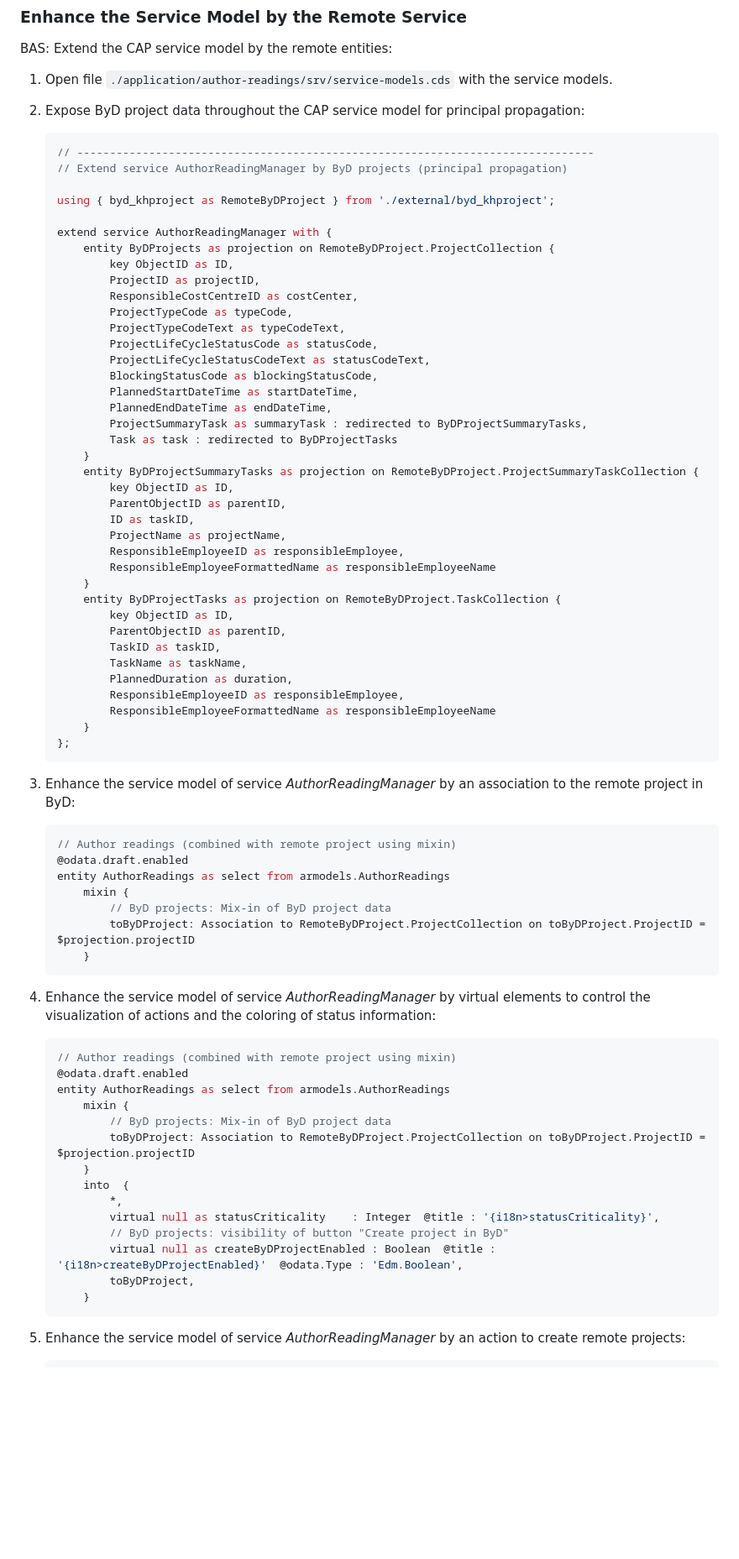
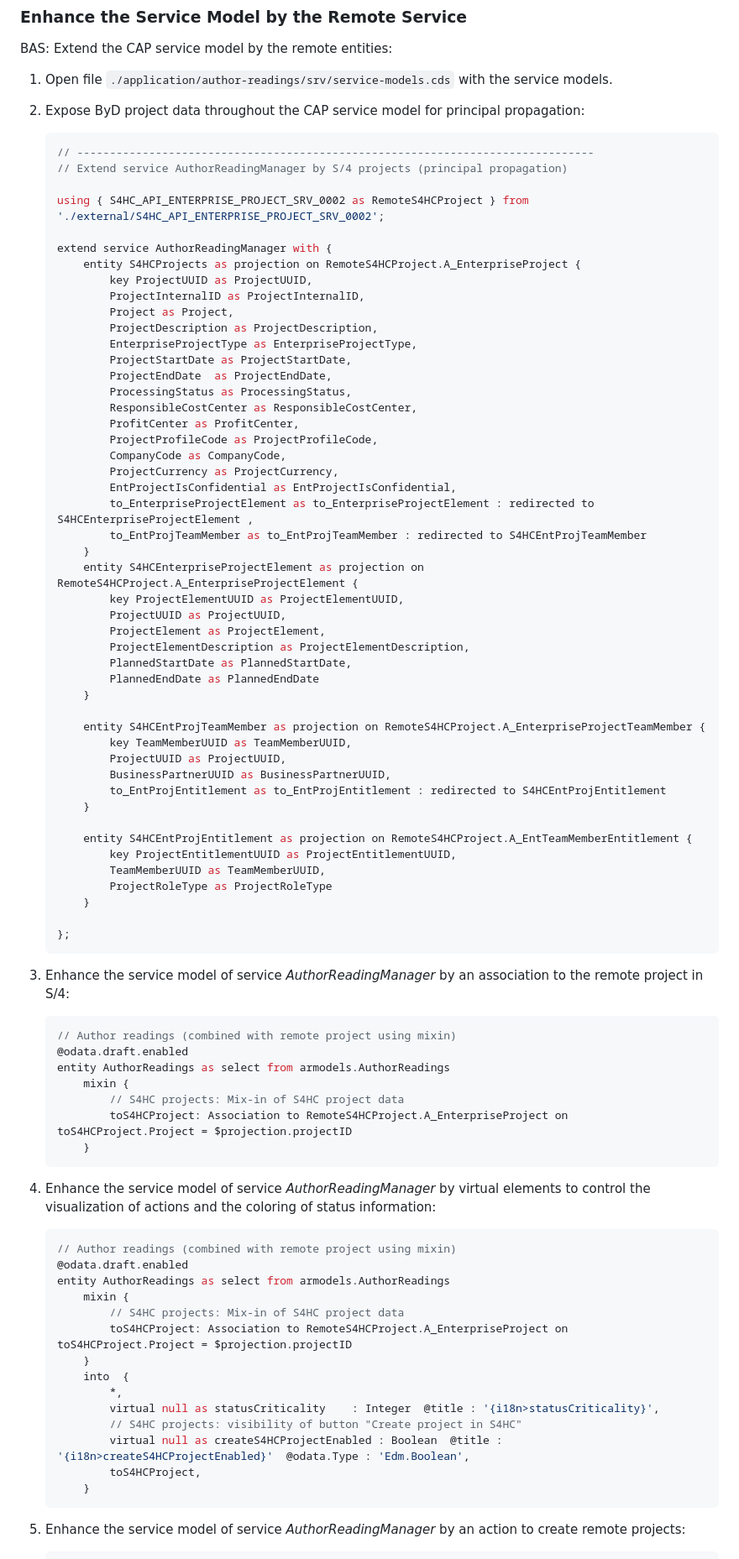
Before and after one commit to SAP-samples/sme-partner-reference-application, a Markdown page: Tutorials/51-S4HC-Integration.md, the part around one of its changes. Shown at 84% size. GitHub-like rendering; blank space fills up the shorter version.

````diff
--- a/Tutorials/51-S4HC-Integration.md
+++ b/Tutorials/51-S4HC-Integration.md
@@ -82,53 +78,62 @@ BAS: Extend the CAP service model by the remote entities:
 2. Expose ByD project data throughout the CAP service model for principal propagation:
     ```javascript
     // -------------------------------------------------------------------------------
-    // Extend service AuthorReadingManager by ByD projects (principal propagation)
+    // Extend service AuthorReadingManager by S/4 projects (principal propagation)
 
-    using { byd_khproject as RemoteByDProject } from './external/byd_khproject';
+    using { S4HC_API_ENTERPRISE_PROJECT_SRV_0002 as RemoteS4HCProject } from './external/S4HC_API_ENTERPRISE_PROJECT_SRV_0002';
 
     extend service AuthorReadingManager with {
-        entity ByDProjects as projection on RemoteByDProject.ProjectCollection {
-            key ObjectID as ID,
-            ProjectID as projectID,
-            ResponsibleCostCentreID as costCenter,
-            ProjectTypeCode as typeCode,
-            ProjectTypeCodeText as typeCodeText,
-            ProjectLifeCycleStatusCode as statusCode,
-            ProjectLifeCycleStatusCodeText as statusCodeText,
-            BlockingStatusCode as blockingStatusCode,
-            PlannedStartDateTime as startDateTime,
-            PlannedEndDateTime as endDateTime,
-            ProjectSummaryTask as summaryTask : redirected to ByDProjectSummaryTasks,
-            Task as task : redirected to ByDProjectTasks
+        entity S4HCProjects as projection on RemoteS4HCProject.A_EnterpriseProject {
+            key ProjectUUID as ProjectUUID,
+            ProjectInternalID as ProjectInternalID,
+            Project as Project,
+            ProjectDescription as ProjectDescription,
+            EnterpriseProjectType as EnterpriseProjectType,
+            ProjectStartDate as ProjectStartDate,
+            ProjectEndDate  as ProjectEndDate,
+            ProcessingStatus as ProcessingStatus,
+            ResponsibleCostCenter as ResponsibleCostCenter,
+            ProfitCenter as ProfitCenter,
+            ProjectProfileCode as ProjectProfileCode,
+            CompanyCode as CompanyCode,
+            ProjectCurrency as ProjectCurrency,
+            EntProjectIsConfidential as EntProjectIsConfidential,
+            to_EnterpriseProjectElement as to_EnterpriseProjectElement : redirected to S4HCEnterpriseProjectElement ,
+            to_EntProjTeamMember as to_EntProjTeamMember : redirected to S4HCEntProjTeamMember
         }
-        entity ByDProjectSummaryTasks as projection on RemoteByDProject.ProjectSummaryTaskCollection {
-            key ObjectID as ID,
-            ParentObjectID as parentID,
-            ID as taskID,
-            ProjectName as projectName,
-            ResponsibleEmployeeID as responsibleEmployee,
-            ResponsibleEmployeeFormattedName as responsibleEmployeeName
+        entity S4HCEnterpriseProjectElement as projection on RemoteS4HCProject.A_EnterpriseProjectElement {
+            key ProjectElementUUID as ProjectElementUUID,
+            ProjectUUID as ProjectUUID,
+            ProjectElement as ProjectElement,
+            ProjectElementDescription as ProjectElementDescription,
+            PlannedStartDate as PlannedStartDate,
+            PlannedEndDate as PlannedEndDate
         }
-        entity ByDProjectTasks as projection on RemoteByDProject.TaskCollection {
-            key ObjectID as ID,
-            ParentObjectID as parentID,
-            TaskID as taskID,
-            TaskName as taskName,
-            PlannedDuration as duration,
-            ResponsibleEmployeeID as responsibleEmployee,
-            ResponsibleEmployeeFormattedName as responsibleEmployeeName
+
+        entity S4HCEntProjTeamMember as projection on RemoteS4HCProject.A_EnterpriseProjectTeamMember {
+            key TeamMemberUUID as TeamMemberUUID,
+            ProjectUUID as ProjectUUID,
+            BusinessPartnerUUID as BusinessPartnerUUID,
+            to_EntProjEntitlement as to_EntProjEntitlement : redirected to S4HCEntProjEntitlement
         }
+
+        entity S4HCEntProjEntitlement as projection on RemoteS4HCProject.A_EntTeamMemberEntitlement {
+            key ProjectEntitlementUUID as ProjectEntitlementUUID,
+            TeamMemberUUID as TeamMemberUUID,
+            ProjectRoleType as ProjectRoleType
+        }
+
     };
     ```
 
-2. Enhance the service model of service *AuthorReadingManager* by an association to the remote project in ByD:
+2. Enhance the service model of service *AuthorReadingManager* by an association to the remote project in S/4:
     ```javascript
     // Author readings (combined with remote project using mixin)
     @odata.draft.enabled
     entity AuthorReadings as select from armodels.AuthorReadings
         mixin {
-            // ByD projects: Mix-in of ByD project data
-            toByDProject: Association to RemoteByDProject.ProjectCollection on toByDProject.ProjectID = $projection.projectID
+            // S4HC projects: Mix-in of S4HC project data
+            toS4HCProject: Association to RemoteS4HCProject.A_EnterpriseProject on toS4HCProject.Project = $projection.projectID
         }
     ```
 
@@ -138,15 +143,15 @@ BAS: Extend the CAP service model by the remote entities:
     @odata.draft.enabled
     entity AuthorReadings as select from armodels.AuthorReadings
         mixin {
-            // ByD projects: Mix-in of ByD project data
-            toByDProject: Association to RemoteByDProject.ProjectCollection on toByDProject.ProjectID = $projection.projectID
+            // S4HC projects: Mix-in of S4HC project data
+            toS4HCProject: Association to RemoteS4HCProject.A_EnterpriseProject on toS4HCProject.Project = $projection.projectID
         }
         into  {
             *,
             virtual null as statusCriticality    : Integer  @title : '{i18n>statusCriticality}',
-            // ByD projects: visibility of button "Create project in ByD"
-            virtual null as createByDProjectEnabled : Boolean  @title : '{i18n>createByDProjectEnabled}'  @odata.Type : 'Edm.Boolean',
-            toByDProject,
+            // S4HC projects: visibility of button "Create project in S4HC"
+            virtual null as createS4HCProjectEnabled : Boolean  @title : '{i18n>createS4HCProjectEnabled}'  @odata.Type : 'Edm.Boolean',
+            toS4HCProject,
         }
     ```
 
````
Also changed, not shown: other parts of Tutorials/51-S4HC-Integration.md (+181 -133 lines).
